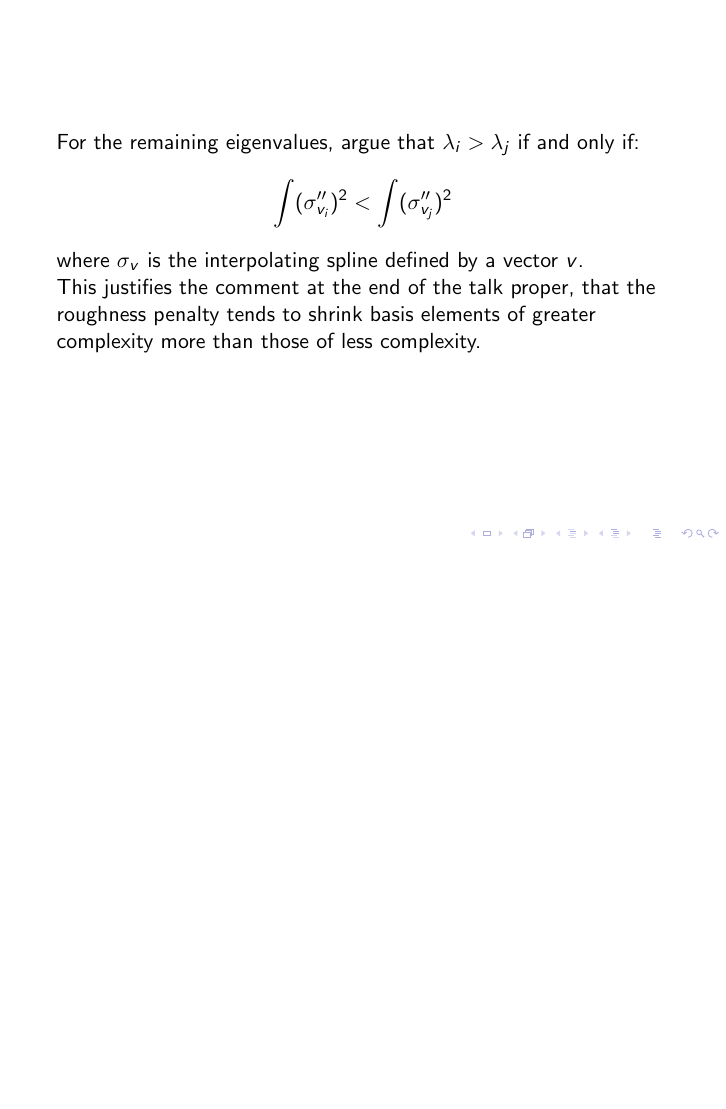
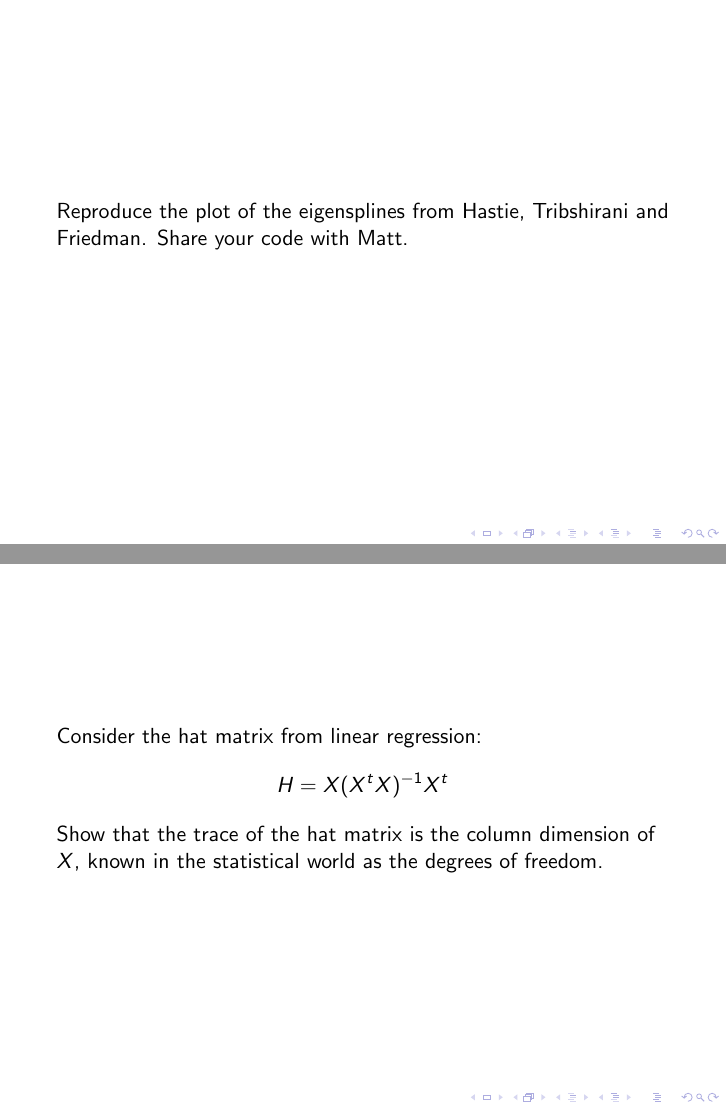
Before and after one commit to madrury/SmoothingSplinesPresentation, LaTeX slides (tex/presentation.tex, which reads tex/section_exercises.tex): page 89 of 89 before the commit and pages 90 and 91 of 92 after it, the two joined at a grey line, the shorter picture padded with empty space. Compiled offline with pdfLaTeX.

Commit message:
Add trace of smoothing matrix excercises.

```diff
--- a/tex/section_exercises.tex
+++ b/tex/section_exercises.tex
@@ -66,3 +66,15 @@ where $\sigma_v$ is the interpolating spline defined by a vector $v$.
 
   This justifies the comment at the end of the talk proper, that the roughness penalty tends to shrink basis elements of greater complexity more than those of less complexity.
 \end{frame}
+%
+%
+\begin{frame}
+  Reproduce the plot of the eigensplines from Hastie, Tribshirani and Friedman.  Share your code with Matt.
+\end{frame}
+%
+%
+\begin{frame}
+  Consider the hat matrix from linear regression:
+  $$ H = X (X^t X)^{-1} X^t $$
+  Show that the trace of the hat matrix is the column dimension of $X$, known in the statistical world as the degrees of freedom.
+\end{frame}
```
Also changed, not shown: tex/section_exercises.tex (5 more changed lines).
